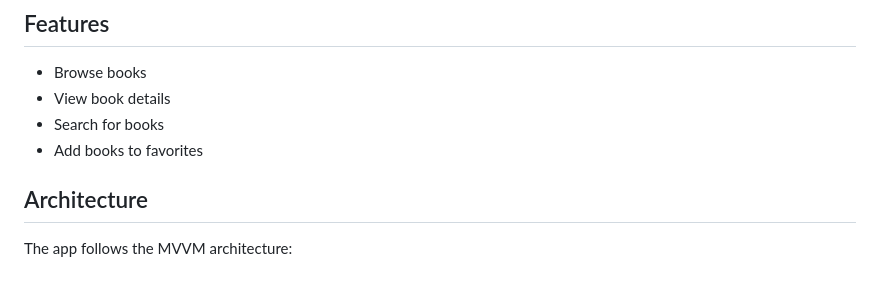
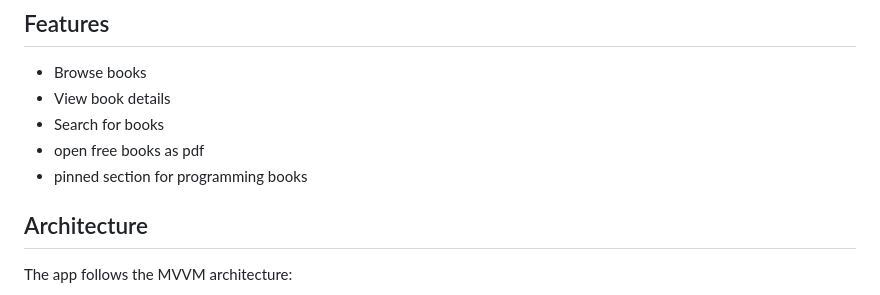
Before and after one commit to mohamedhany7420/Your-Book-App, a Markdown page: README.md, the part around the change. Drawn GitHub-style.

```diff
--- a/README.md
+++ b/README.md
@@ -10,7 +10,8 @@ The `get_it` package is used for dependency injection, and the `dio` package is
 - Browse books
 - View book details
 - Search for books
-- Add books to favorites
+- open free books as pdf
+- pinned section for programming books
 
 ## Architecture
 
```
